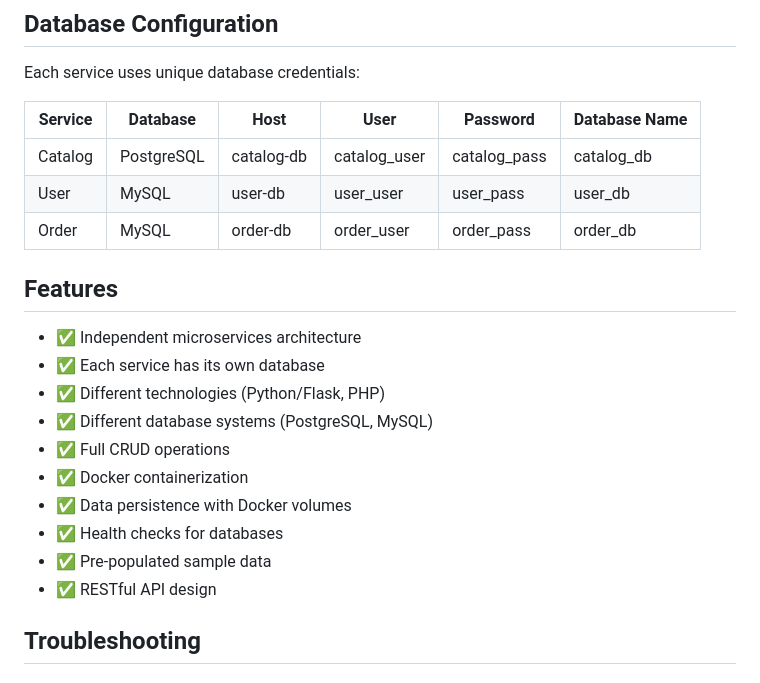
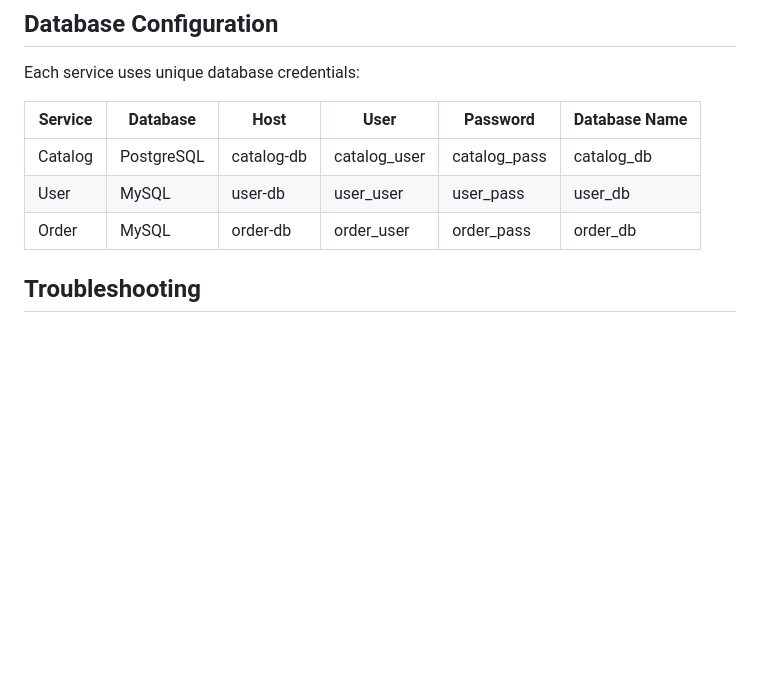
Before and after one commit to AgnesaBexheti/assignment2-docker, a Markdown page: README.md, the part around the change. Drawn GitHub-style; blank space fills up the shorter version.

Commit message:
Final version

```diff
--- a/README.md
+++ b/README.md
@@ -323,18 +323,6 @@ Each service uses unique database credentials:
 | User | MySQL | user-db | user_user | user_pass | user_db |
 | Order | MySQL | order-db | order_user | order_pass | order_db |
 
-## Features
-
-- ✅ Independent microservices architecture
-- ✅ Each service has its own database
-- ✅ Different technologies (Python/Flask, PHP)
-- ✅ Different database systems (PostgreSQL, MySQL)
-- ✅ Full CRUD operations
-- ✅ Docker containerization
-- ✅ Data persistence with Docker volumes
-- ✅ Health checks for databases
-- ✅ Pre-populated sample data
-- ✅ RESTful API design
 
 ## Troubleshooting
 
```
